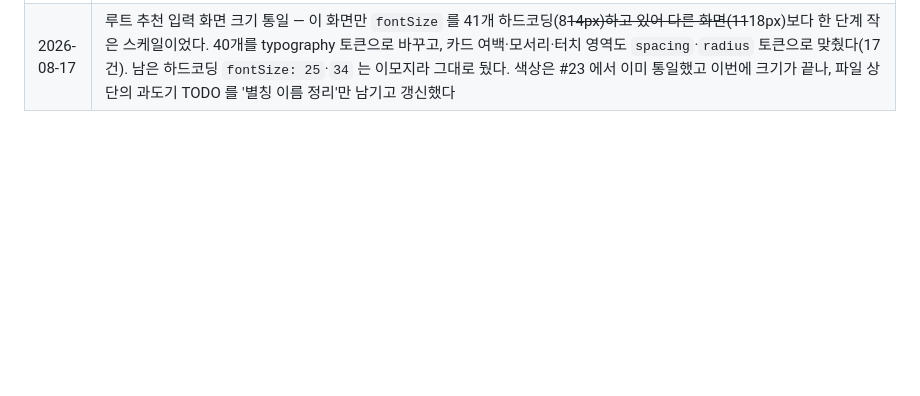
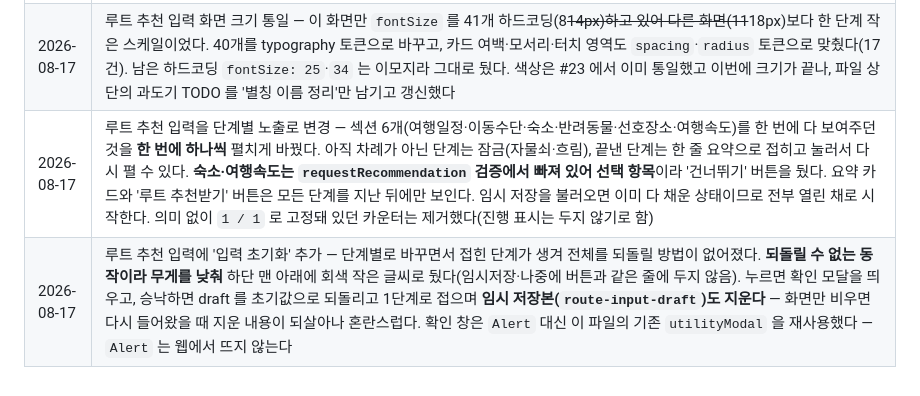
Before and after one commit to Gayoung03/omeong-gameong-knto, a Markdown page: docs/planning/yulim-main-merge-notes.md, the part around the change. Rendered like a GitHub page; blank space fills up the shorter version.

Commit message:
docs: 루트 추천 입력 단계별 노출·입력 초기화 내용 기록

```diff
--- a/docs/planning/yulim-main-merge-notes.md
+++ b/docs/planning/yulim-main-merge-notes.md
@@ -426,3 +426,5 @@ git add package-lock.json
 | 2026-08-17 | 장소 상세 화면 구현(`/places/[placeId]`) — `ScreenPlaceholder` 만 있던 자리를 채웠다. **핵심 문제는 장소 데이터가 두 벌이고 id 체계가 다르다는 것**이었다 (장소 탐색 `hamdeok-beach` / 내 여행 `place-hyeopjae`). 가진 필드도 서로 달라 어느 한쪽만으로는 상세를 못 채운다. 목데이터를 합치는 대신 **어댑터**를 뒀다 — `places/api/placesApi.ts` 의 `getPlaceDetail(id)` 이 두 목데이터를 차례로 찾아 `PlaceDetail` 하나로 변환하고, 화면은 이 타입만 본다. 상대에게 없는 값은 `null` 이고 화면이 그리지 않는다. 장소 API 가 붙으면 이 함수만 실제 호출로 바꾸면 된다. 동반 정책은 아는 만큼만 보여준다 — `petPolicy` 가 있으면 배지, `petFriendly` 만 있으면 가능/불가 문구와 확인 안내를 띄운다. **용어 충돌 발견** — `PlaceCategory` 가 places(필터 칩 정의 객체)와 trips(장소 분류 union) 두 곳에 서로 다른 뜻으로 있다. 이번엔 건드리지 않았지만 가이드 11장 기준으로 정리 대상이다. 신규 라이브러리 없음 |
 | 2026-08-17 | Log 만들기 뒤로가기 수정 — `NewMomentPhotoStepScreen` 의 나가기 경로가 `router.replace('/travel-logs')` 로 고정돼 있어, 홈 빠른 메뉴로 들어온 사람이 뒤로가기를 누르면 홈이 아니라 여행 로그 목록으로 튕겨 나갔다. `router.canGoBack()` 이면 `back()`, 아니면 목록으로 보내도록 바꿨다. 홈 빠른 메뉴에 이 화면을 연결하면서 생긴 문제다                                                                                                                                                                                                                                                                                                                                                                                                                                                                                                                                                                        |
 | 2026-08-17 | 루트 추천 입력 화면 크기 통일 — 이 화면만 `fontSize` 를 41개 하드코딩(8~~14px)하고 있어 다른 화면(11~~18px)보다 한 단계 작은 스케일이었다. 40개를 typography 토큰으로 바꾸고, 카드 여백·모서리·터치 영역도 `spacing`·`radius` 토큰으로 맞췄다(17건). 남은 하드코딩 `fontSize: 25`·`34` 는 이모지라 그대로 뒀다. 색상은 #23 에서 이미 통일했고 이번에 크기가 끝나, 파일 상단의 과도기 TODO 를 '별칭 이름 정리'만 남기고 갱신했다                                                                                                                                                                                                                                                                                                                                                                                                                                                                                |
+| 2026-08-17 | 루트 추천 입력을 단계별 노출로 변경 — 섹션 6개(여행일정·이동수단·숙소·반려동물·선호장소·여행속도)를 한 번에 다 보여주던 것을 **한 번에 하나씩** 펼치게 바꿨다. 아직 차례가 아닌 단계는 잠금(자물쇠·흐림), 끝낸 단계는 한 줄 요약으로 접히고 눌러서 다시 펼 수 있다. **숙소·여행속도는 `requestRecommendation` 검증에서 빠져 있어 선택 항목**이라 '건너뛰기' 버튼을 뒀다. 요약 카드와 '루트 추천받기' 버튼은 모든 단계를 지난 뒤에만 보인다. 임시 저장을 불러오면 이미 다 채운 상태이므로 전부 열린 채로 시작한다. 의미 없이 `1 / 1` 로 고정돼 있던 카운터는 제거했다(진행 표시는 두지 않기로 함)                                                                                                                                                                                                                                                                                                               |
+| 2026-08-17 | 루트 추천 입력에 '입력 초기화' 추가 — 단계별로 바꾸면서 접힌 단계가 생겨 전체를 되돌릴 방법이 없어졌다. **되돌릴 수 없는 동작이라 무게를 낮춰** 하단 맨 아래에 회색 작은 글씨로 뒀다(임시저장·나중에 버튼과 같은 줄에 두지 않음). 누르면 확인 모달을 띄우고, 승낙하면 draft 를 초기값으로 되돌리고 1단계로 접으며 **임시 저장본(`route-input-draft`)도 지운다** — 화면만 비우면 다시 들어왔을 때 지운 내용이 되살아나 혼란스럽다. 확인 창은 `Alert` 대신 이 파일의 기존 `utilityModal` 을 재사용했다 — `Alert` 는 웹에서 뜨지 않는다                                                                                                                                                                                                                                                                                                                                                                           |
```
